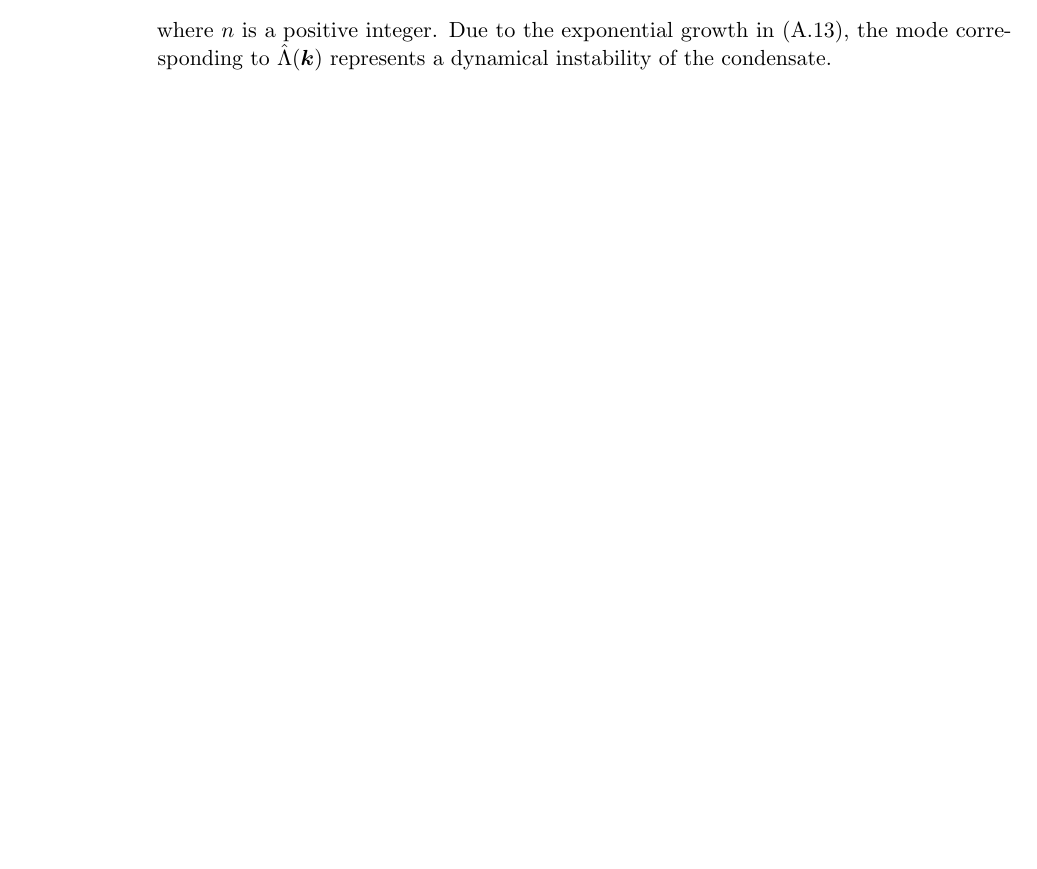
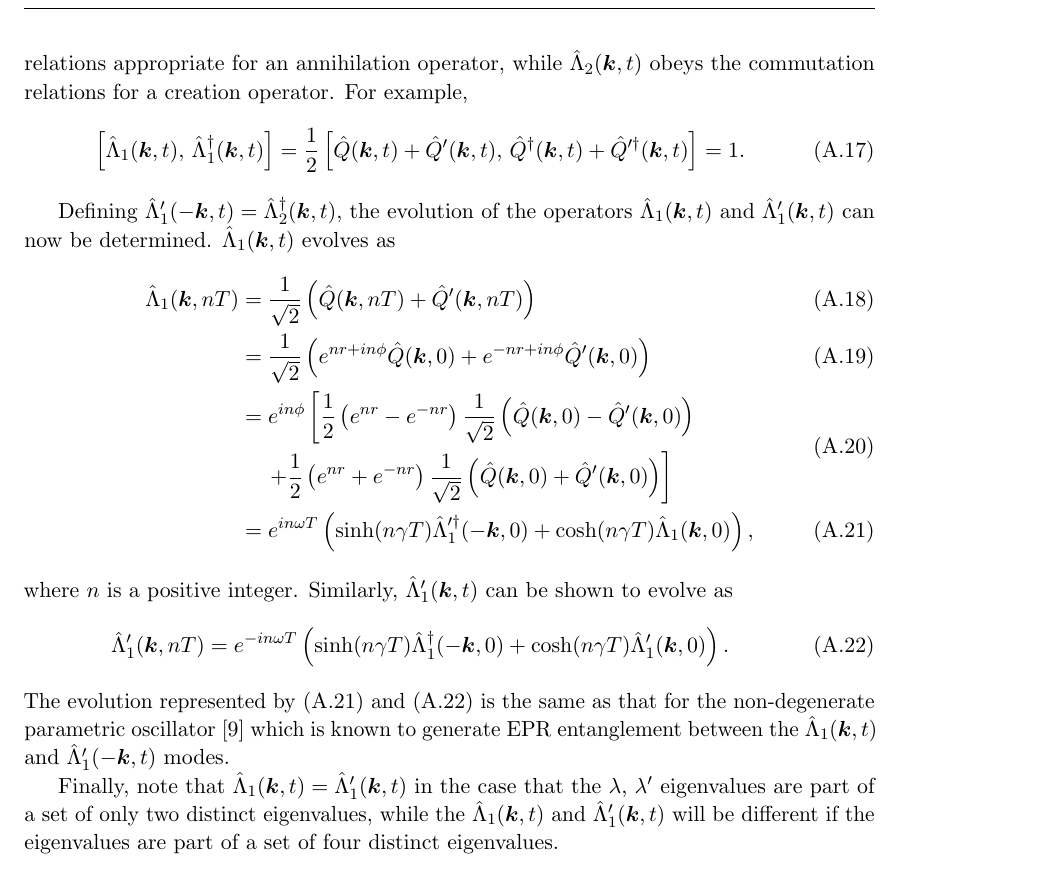
Before and after one commit to GrahamDennis/thesis, a LaTeX thesis (Untitled.tex, which reads PeaksAppendix.tex): part of page 25 of 28 before the commit and part of page 26 of 28 after it, cut at the place of the change, the shorter picture padded with empty space. Compiled offline with pdfLaTeX; a LaTeX package or settings file that is missing is left out.

Commit message:
Complete draft of the Peaks appendix. Some slight further work will be required before this can be sent off for review.

```diff
--- a/PeaksAppendix.tex
+++ b/PeaksAppendix.tex
@@ -91,2 +97 @@ The normalised eigenvectors of the system are not always annihilation or creatio
 \end{align}
-where $n$ is a positive integer. Due to the exponential growth in \eqref{Peaks:DynamicalInstability}, the mode corresponding to $\hat{\Lambda}(\bm{k})$ represents a dynamical instability of the condensate.
@@ -92,0 +107,22 @@ where $n$ is a positive integer. Due to the exponential growth in \eqref{Peaks:D
+From these two commutators it can then be shown that $\hat{\Lambda}_1(\bm{k}, t)$ obeys the commutation relations appropriate for an annihilation operator, while $\hat{\Lambda}_2(\bm{k}, t)$ obeys the commutation relations for a creation operator. For example,
+\begin{align}
+    \left[\hat{\Lambda}_1(\bm{k}, t),\, \hat{\Lambda}_1^\dagger(\bm{k}, t) \right] &= \frac{1}{2} \left[ \hat{Q}(\bm{k}, t) + \hat{Q}'(\bm{k}, t),\, \hat{Q}^\dagger(\bm{k}, t) + \hat{Q}'^\dagger(\bm{k}, t)\right] = 1.
+\end{align}
+
+Defining $\hat{\Lambda}_1'(-\bm{k}, t) = \hat{\Lambda}_2^\dagger(\bm{k}, t)$, the evolution of the operators $\hat{\Lambda}_1(\bm{k}, t)$ and $\hat{\Lambda}_1'(\bm{k}, t)$ can now be determined. $\hat{\Lambda}_1(\bm{k}, t)$ evolves as
+\begin{align}
+    \hat{\Lambda}_1(\bm{k}, nT) &= \frac{1}{\sqrt{2}} \left(\hat{Q}(\bm{k}, nT) + \hat{Q}'(\bm{k}, nT) \right) \\
+        &= \frac{1}{\sqrt{2}} \left( e^{nr + i n\phi} \hat{Q}(\bm{k}, 0) + e^{-nr + i n \phi}\hat{Q}'(\bm{k}, 0)\right) \\
+        \begin{split}
+            &=  e^{i n \phi} \left[ \frac{1}{2}\left( e^{nr} - e^{-nr}\right)\frac{1}{\sqrt{2}}\left(\hat{Q}(\bm{k}, 0) - \hat{Q}'(\bm{k}, 0) \right) \right.\\
+            &\relphantom{=}\left. + \frac{1}{2} \left( e^{nr} + e^{-nr}\right)\frac{1}{\sqrt{2}} \left( \hat{Q}(\bm{k}, 0) + \hat{Q}'(\bm{k}, 0)\right)\right]
+        \end{split}\\
+        &= e^{i n \omega T} \left( \sinh(n\gamma T) \hat{\Lambda}_1'^\dagger(-\bm{k}, 0) + \cosh(n \gamma T) \hat{\Lambda}_1(\bm{k}, 0)\right), \label{PeaksAppendix:LambdaOperatorEvolution}
+\end{align}
+where $n$ is a positive integer. Similarly, $\hat{\Lambda}_1'(\bm{k}, t)$ can be shown to evolve as
+\begin{align}
+    \hat{\Lambda}_1'(\bm{k}, nT) &= e^{-i n \omega T} \left( \sinh(n \gamma T) \hat{\Lambda}_1^\dagger(-\bm{k}, 0) + \cosh(n \gamma T) \hat{\Lambda}_1'(\bm{k}, 0)\right). \label{PeaksAppendix:LambdaPrimeOperatorEvolution}
+\end{align}
+The evolution represented by \eqref{PeaksAppendix:LambdaOperatorEvolution} and \eqref{PeaksAppendix:LambdaPrimeOperatorEvolution} is the same as that for the non-degenerate parametric oscillator \citep{WallsMilburn} which is known to generate EPR entanglement between the $\hat{\Lambda}_1(\bm{k}, t)$ and $\hat{\Lambda}_1'(-\bm{k}, t)$ modes.
+
+Finally, note that $\hat{\Lambda}_1(\bm{k}, t) = \hat{\Lambda}_1'(\bm{k}, t)$ in the case that the $\lambda$, $\lambda'$ eigenvalues are part of a set of only two distinct eigenvalues, while the $\hat{\Lambda}_1(\bm{k}, t)$ and $\hat{\Lambda}_1'(\bm{k}, t)$ will be different if the eigenvalues are part of a set of four distinct eigenvalues.
```
Also changed, not shown: Peaks.tex (+8 -5 lines), PeaksAppendix.tex (27 more changed lines).
